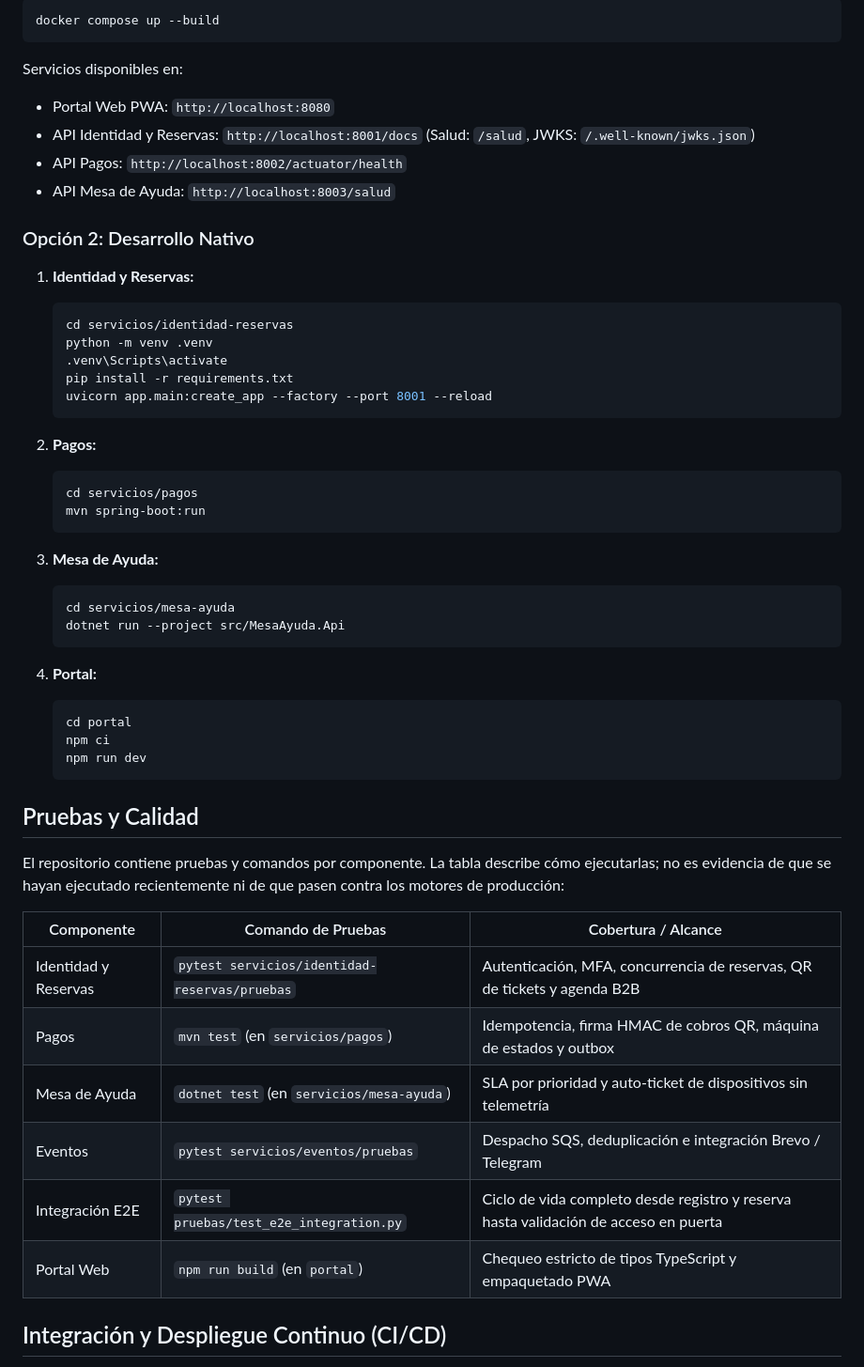
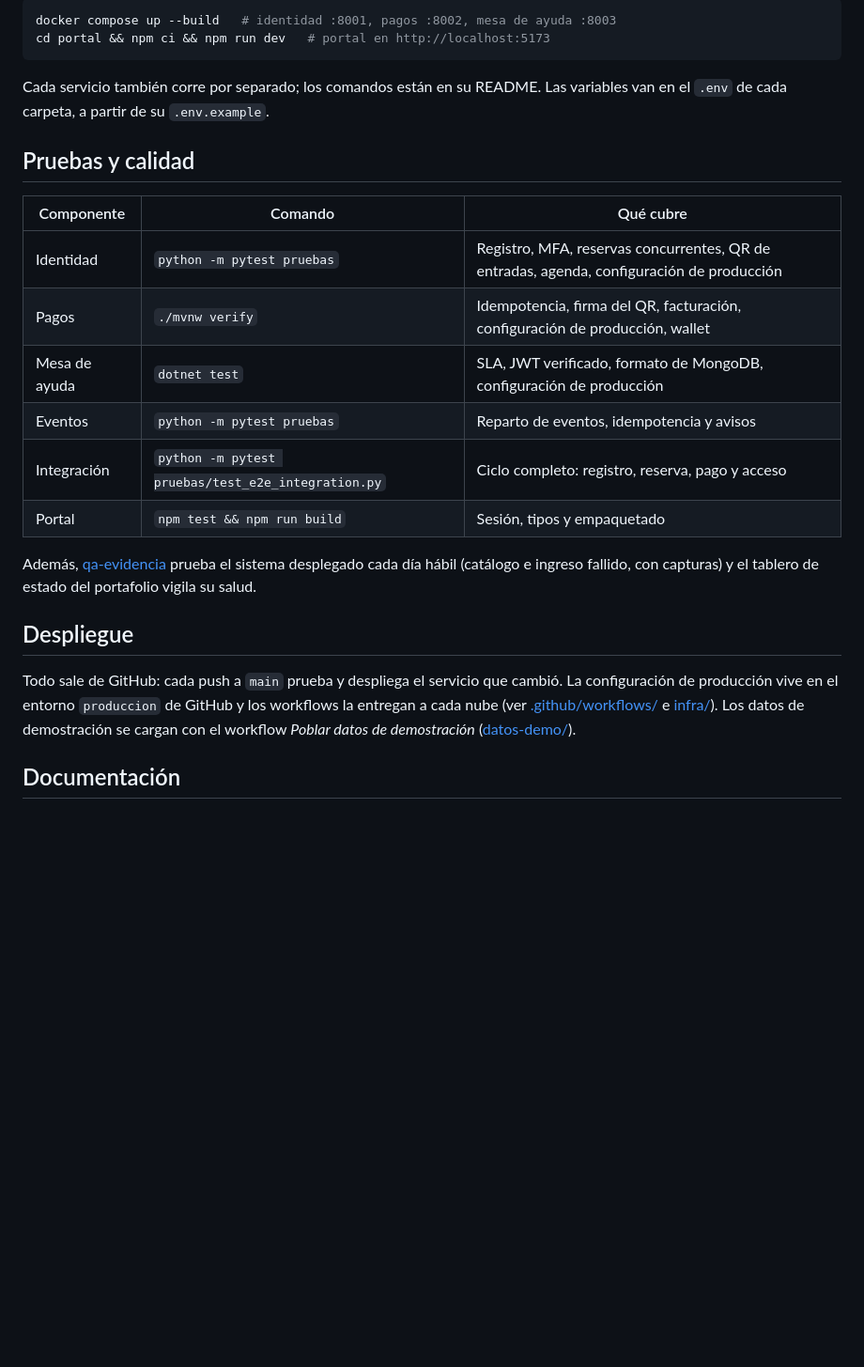
Before and after one commit to lariasca1994/exponexo, a Markdown page: README.md, the part around one of its changes. Shown at 94% size. Rendered like a GitHub page; blank space fills up the shorter version.

````diff
--- a/README.md
+++ b/README.md
@@ -49,58 +46,32 @@ Cuatro servicios autónomos con bases de datos independientes, comunicación as
 
 ```bash
-docker compose up --build
+docker compose up --build   # identidad :8001, pagos :8002, mesa de ayuda :8003
+cd portal && npm ci && npm run dev   # portal en http://localhost:5173
 ```
 
-Servicios disponibles en:
-- Portal Web PWA: `http://localhost:8080`
-- API Identidad y Reservas: `http://localhost:8001/docs` (Salud: `/salud`, JWKS: `/.well-known/jwks.json`)
-- API Pagos: `http://localhost:8002/actuator/health`
-- API Mesa de Ayuda: `http://localhost:8003/salud`
+Cada servicio también corre por separado; los comandos están en su README. Las variables van en el
+`.env` de cada carpeta, a partir de su `.env.example`.
 
-### Opción 2: Desarrollo Nativo
+## Pruebas y calidad
 
-1. **Identidad y Reservas:**
-   ```bash
-   cd servicios/identidad-reservas
-   python -m venv .venv
-   .venv\Scripts\activate
-   pip install -r requirements.txt
-   uvicorn app.main:create_app --factory --port 8001 --reload
-   ```
+| Componente | Comando | Qué cubre |
+|---|---|---|
+| Identidad | `python -m pytest pruebas` | Registro, MFA, reservas concurrentes, QR de entradas, agenda, configuración de producción |
+| Pagos | `./mvnw verify` | Idempotencia, firma del QR, facturación, configuración de producción, wallet |
+| Mesa de ayuda | `dotnet test` | SLA, JWT verificado, formato de MongoDB, configuración de producción |
+| Eventos | `python -m pytest pruebas` | Reparto de eventos, idempotencia y avisos |
+| Integración | `python -m pytest pruebas/test_e2e_integration.py` | Ciclo completo: registro, reserva, pago y acceso |
+| Portal | `npm test && npm run build` | Sesión, tipos y empaquetado |
 
-2. **Pagos:**
-   ```bash
-   cd servicios/pagos
-   mvn spring-boot:run
-   ```
+Además, [qa-evidencia](https://github.com/lariasca1994) prueba el sistema desplegado cada día hábil
+(catálogo e ingreso fallido, con capturas) y el tablero de estado del portafolio vigila su salud.
 
-3. **Mesa de Ayuda:**
-   ```bash
-   cd servicios/mesa-ayuda
-   dotnet run --project src/MesaAyuda.Api
-   ```
+## Despliegue
 
-4. **Portal:**
-   ```bash
-   cd portal
-   npm ci
-   npm run dev
-   ```
+Todo sale de GitHub: cada push a `main` prueba y despliega el servicio que cambió. La configuración
+de producción vive en el entorno `produccion` de GitHub y los workflows la entregan a cada nube
+(ver [.github/workflows/](.github/workflows/README.md) e [infra/](infra/README.md)). Los datos de
+demostración se cargan con el workflow *Poblar datos de demostración* ([datos-demo/](datos-demo/README.md)).
 
-## Pruebas y Calidad
+## Documentación
 
-El repositorio contiene pruebas y comandos por componente. La tabla describe cómo ejecutarlas; no
-es evidencia de que se hayan ejecutado recientemente ni de que pasen contra los motores de
-producción:
-
-| Componente | Comando de Pruebas | Cobertura / Alcance |
-|---|---|---|
-| Identidad y Reservas | `pytest servicios/identidad-reservas/pruebas` | Autenticación, MFA, concurrencia de reservas, QR de tickets y agenda B2B |
-| Pagos | `mvn test` (en `servicios/pagos`) | Idempotencia, firma HMAC de cobros QR, máquina de estados y outbox |
-| Mesa de Ayuda | `dotnet test` (en `servicios/mesa-ayuda`) | SLA por prioridad y auto-ticket de dispositivos sin telemetría |
-| Eventos | `pytest servicios/eventos/pruebas` | Despacho SQS, deduplicación e integración Brevo / Telegram |
-| Integración E2E | `pytest pruebas/test_e2e_integration.py` | Ciclo de vida completo desde registro y reserva hasta validación de acceso en puerta |
-| Portal Web | `npm run build` (en `portal`) | Chequeo estricto de tipos TypeScript y empaquetado PWA |
-
-## Integración y Despliegue Continuo (CI/CD)
-
````
Also changed, not shown: other parts of README.md (+31 -69 lines), docs/MANUAL-USUARIO.md (added, +67 -0 lines), docs/capturas/eventos.png (added), docs/capturas/ingreso.png (added), docs/capturas/portada.png (added), 1 other file.
